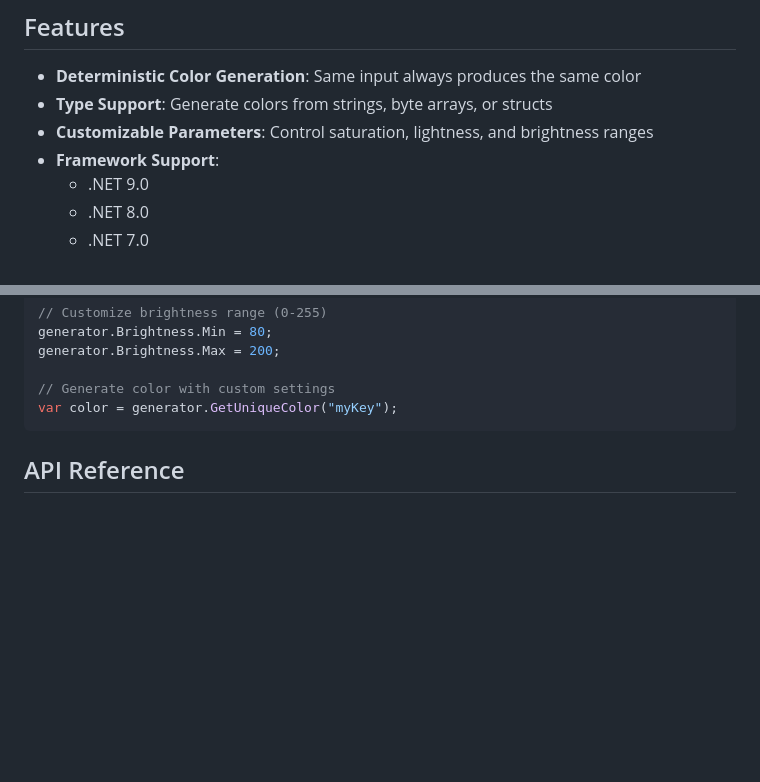
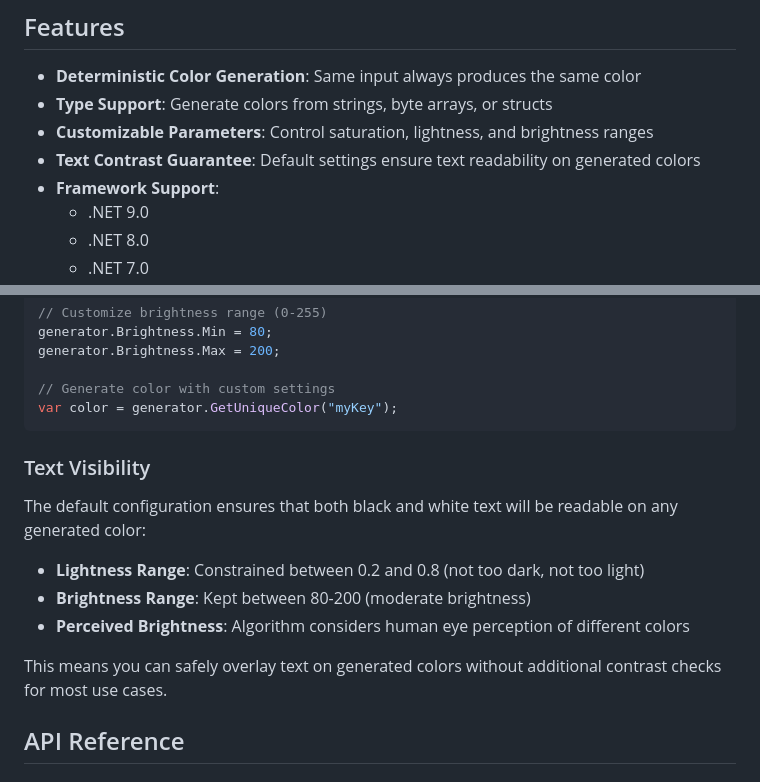
Before and after one commit to gpoon21/KeyColor, a Markdown page: README.md, 2 parts joined by grey strips. Rendered like a GitHub page; blank space fills up the shorter version.

````diff
--- a/README.md
+++ b/README.md
@@ -9,6 +9,7 @@ If you find this project helpful, please consider giving it a star! ⭐
 - **Deterministic Color Generation**: Same input always produces the same color
 - **Type Support**: Generate colors from strings, byte arrays, or structs
 - **Customizable Parameters**: Control saturation, lightness, and brightness ranges
+- **Text Contrast Guarantee**: Default settings ensure text readability on generated colors
 - **Framework Support**:
   - .NET 9.0
   - .NET 8.0
@@ -75,6 +76,15 @@ generator.Brightness.Max = 200;
 var color = generator.GetUniqueColor("myKey");
 ```
 
+### Text Visibility
+
+The default configuration ensures that both black and white text will be readable on any generated color:
+
+- **Lightness Range**: Constrained between 0.2 and 0.8 (not too dark, not too light)
+- **Brightness Range**: Kept between 80-200 (moderate brightness)
+- **Perceived Brightness**: Algorithm considers human eye perception of different colors
+
+This means you can safely overlay text on generated colors without additional contrast checks for most use cases.
 
 ## API Reference
 
````
